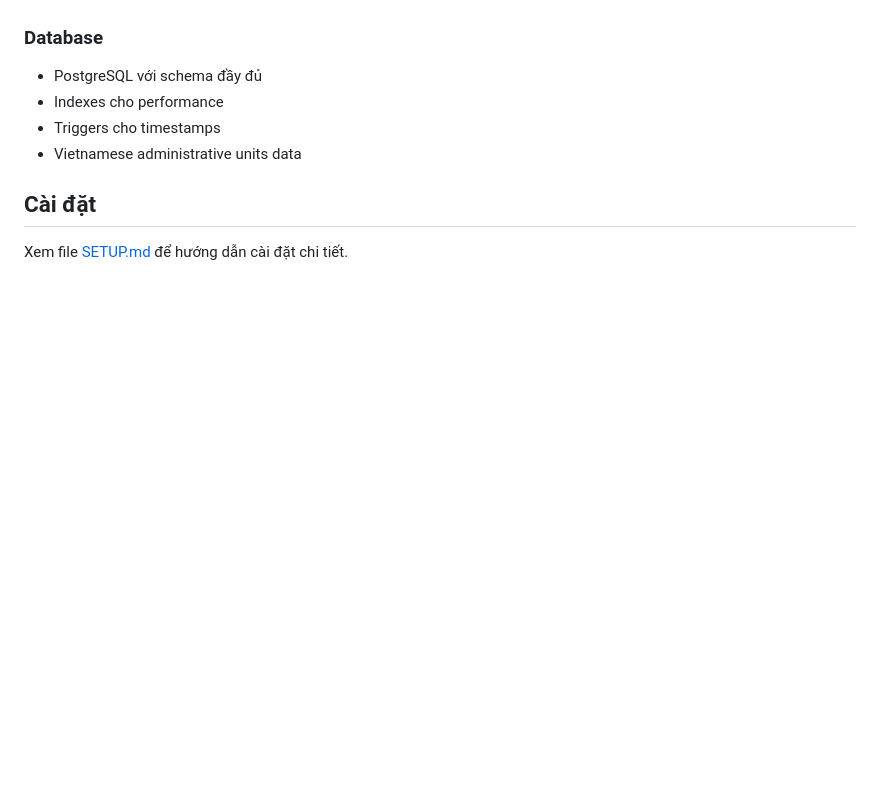
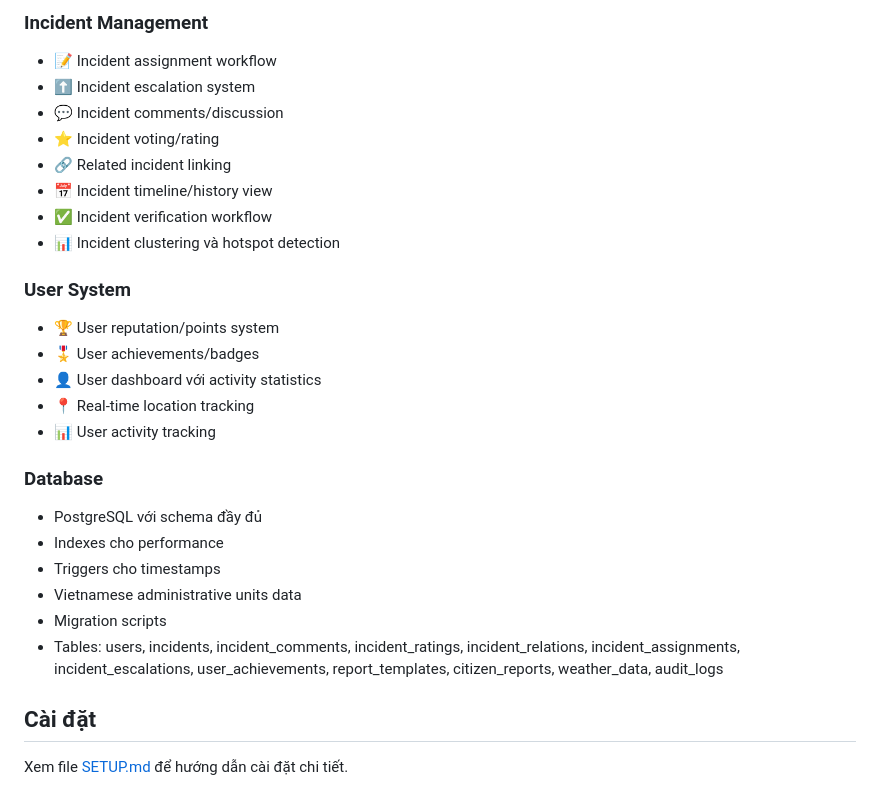
Before and after one commit to minhthuy70/SOSMAP, a Markdown page: README_vi.md, the part around one of its changes. GitHub-like rendering; blank space fills up the shorter version.

```diff
--- a/README_vi.md
+++ b/README_vi.md
@@ -46,9 +68,27 @@ SOS MAP là hệ thống bản đồ tương tác cho phép người dùng báo
+### Incident Management
+- 📝 Incident assignment workflow
+- ⬆️ Incident escalation system
+- 💬 Incident comments/discussion
+- ⭐ Incident voting/rating
+- 🔗 Related incident linking
+- 📅 Incident timeline/history view
+- ✅ Incident verification workflow
+- 📊 Incident clustering và hotspot detection
+
+### User System
+- 🏆 User reputation/points system
+- 🎖️ User achievements/badges
+- 👤 User dashboard với activity statistics
+- 📍 Real-time location tracking
+- 📊 User activity tracking
 
 ### Database
 - PostgreSQL với schema đầy đủ
 - Indexes cho performance
 - Triggers cho timestamps
 - Vietnamese administrative units data
+- Migration scripts
+- Tables: users, incidents, incident_comments, incident_ratings, incident_relations, incident_assignments, incident_escalations, user_achievements, report_templates, citizen_reports, weather_data, audit_logs
 
 ## Cài đặt
 
```
Also changed, not shown: other parts of README_vi.md (+40 -18 lines).
